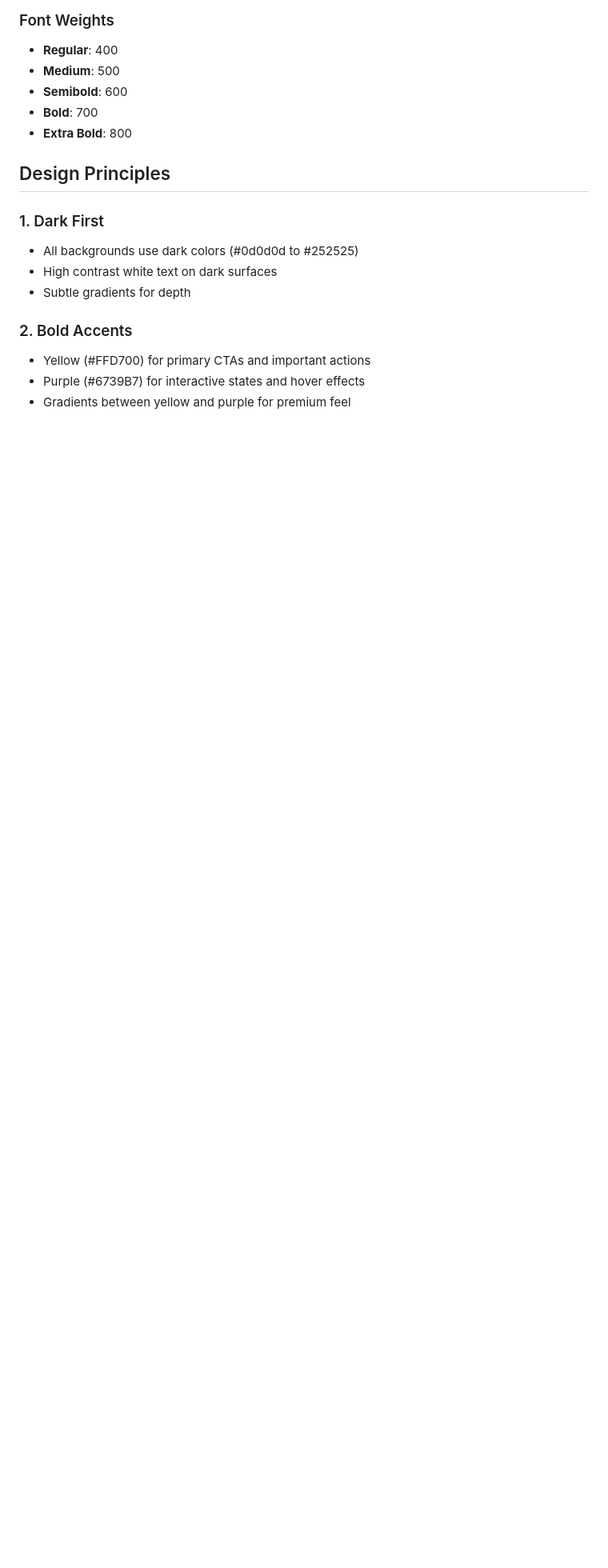
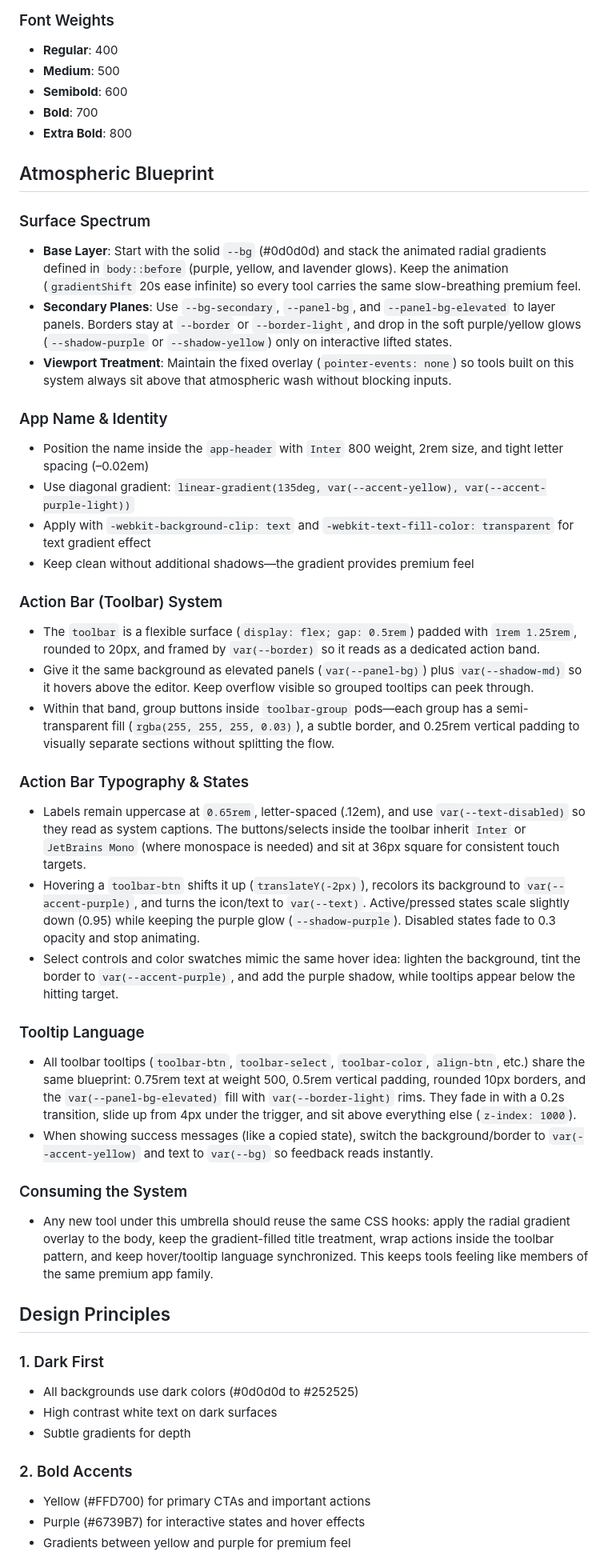
Before and after one commit to piyushdoorwar/markdown-editor, a Markdown page: DESIGN_SYSTEM.md, the part around the change. Shown at 80% size. Drawn GitHub-style; blank space fills up the shorter version.

```diff
--- a/DESIGN_SYSTEM.md
+++ b/DESIGN_SYSTEM.md
@@ -53,6 +53,36 @@
 - **Semibold**: 600
 - **Bold**: 700
 - **Extra Bold**: 800
+
+## Atmospheric Blueprint
+
+### Surface Spectrum
+- **Base Layer**: Start with the solid `--bg` (#0d0d0d) and stack the animated radial gradients defined in `body::before` (purple, yellow, and lavender glows). Keep the animation (`gradientShift` 20s ease infinite) so every tool carries the same slow-breathing premium feel.
+- **Secondary Planes**: Use `--bg-secondary`, `--panel-bg`, and `--panel-bg-elevated` to layer panels. Borders stay at `--border` or `--border-light`, and drop in the soft purple/yellow glows (`--shadow-purple` or `--shadow-yellow`) only on interactive lifted states.
+- **Viewport Treatment**: Maintain the fixed overlay (`pointer-events: none`) so tools built on this system always sit above that atmospheric wash without blocking inputs.
+
+### App Name & Identity
+- Position the name inside the `app-header` with `Inter` 800 weight, 2rem size, and tight letter spacing (–0.02em)
+- Use diagonal gradient: `linear-gradient(135deg, var(--accent-yellow), var(--accent-purple-light))`
+- Apply with `-webkit-background-clip: text` and `-webkit-text-fill-color: transparent` for text gradient effect
+- Keep clean without additional shadows—the gradient provides premium feel
+
+### Action Bar (Toolbar) System
+- The `toolbar` is a flexible surface (`display: flex; gap: 0.5rem`) padded with `1rem 1.25rem`, rounded to 20px, and framed by `var(--border)` so it reads as a dedicated action band.
+- Give it the same background as elevated panels (`var(--panel-bg)`) plus `var(--shadow-md)` so it hovers above the editor. Keep overflow visible so grouped tooltips can peek through.
+- Within that band, group buttons inside `toolbar-group` pods—each group has a semi-transparent fill (`rgba(255, 255, 255, 0.03)`), a subtle border, and 0.25rem vertical padding to visually separate sections without splitting the flow.
+
+### Action Bar Typography & States
+- Labels remain uppercase at `0.65rem`, letter-spaced (.12em), and use `var(--text-disabled)` so they read as system captions. The buttons/selects inside the toolbar inherit `Inter` or `JetBrains Mono` (where monospace is needed) and sit at 36px square for consistent touch targets.
+- Hovering a `toolbar-btn` shifts it up (`translateY(-2px)`), recolors its background to `var(--accent-purple)`, and turns the icon/text to `var(--text)`. Active/pressed states scale slightly down (0.95) while keeping the purple glow (`--shadow-purple`). Disabled states fade to 0.3 opacity and stop animating.
+- Select controls and color swatches mimic the same hover idea: lighten the background, tint the border to `var(--accent-purple)`, and add the purple shadow, while tooltips appear below the hitting target.
+
+### Tooltip Language
+- All toolbar tooltips (`toolbar-btn`, `toolbar-select`, `toolbar-color`, `align-btn`, etc.) share the same blueprint: 0.75rem text at weight 500, 0.5rem vertical padding, rounded 10px borders, and the `var(--panel-bg-elevated)` fill with `var(--border-light)` rims. They fade in with a 0.2s transition, slide up from 4px under the trigger, and sit above everything else (`z-index: 1000`).
+- When showing success messages (like a copied state), switch the background/border to `var(--accent-yellow)` and text to `var(--bg)` so feedback reads instantly.
+
+### Consuming the System
+- Any new tool under this umbrella should reuse the same CSS hooks: apply the radial gradient overlay to the body, keep the gradient-filled title treatment, wrap actions inside the toolbar pattern, and keep hover/tooltip language synchronized. This keeps tools feeling like members of the same premium app family.
 
 ## Design Principles
 
```
